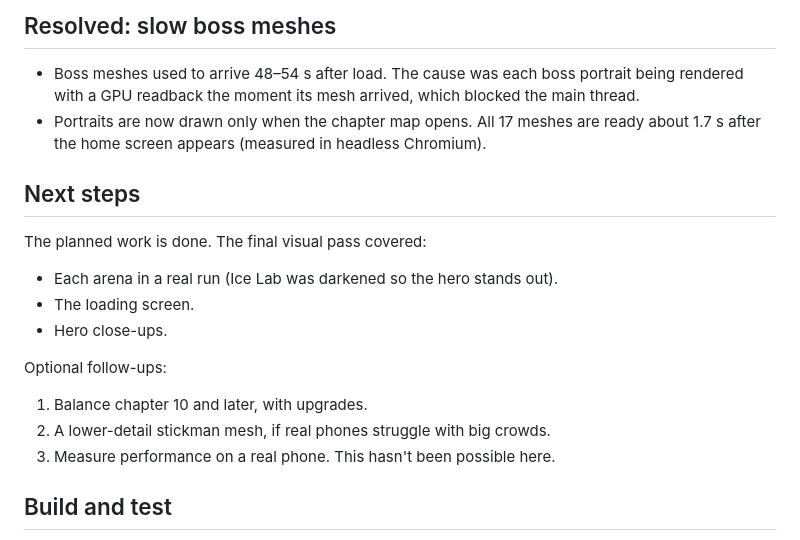
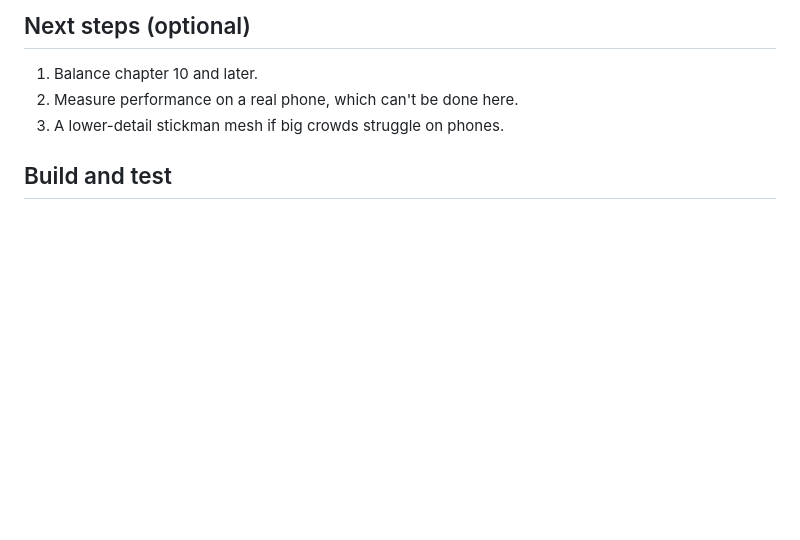
Before and after one commit to PolynomialI/emojiRP, a Markdown page: project-gel/STATUS.md, the part around one of its changes. Drawn GitHub-style; blank space fills up the shorter version.

```diff
--- a/project-gel/STATUS.md
+++ b/project-gel/STATUS.md
@@ -59,18 +57,8 @@ Also in this folder: `project-gel-blueprint.html` (the design blueprint) and `la
 
-## Resolved: slow boss meshes
-- Boss meshes used to arrive 48–54 s after load. The cause was each boss portrait being rendered with a GPU readback the moment its mesh arrived, which blocked the main thread.
-- Portraits are now drawn only when the chapter map opens. All 17 meshes are ready about 1.7 s after the home screen appears (measured in headless Chromium).
-
-## Next steps
-The planned work is done. The final visual pass covered:
-- Each arena in a real run (Ice Lab was darkened so the hero stands out).
-- The loading screen.
-- Hero close-ups.
-
-Optional follow-ups:
-1. Balance chapter 10 and later, with upgrades.
-2. A lower-detail stickman mesh, if real phones struggle with big crowds.
-3. Measure performance on a real phone. This hasn't been possible here.
+## Next steps (optional)
+1. Balance chapter 10 and later.
+2. Measure performance on a real phone, which can't be done here.
+3. A lower-detail stickman mesh if big crowds struggle on phones.
 
 ## Build and test
 - **Build:**
```
Also changed, not shown: other parts of project-gel/STATUS.md (+44 -43 lines).
